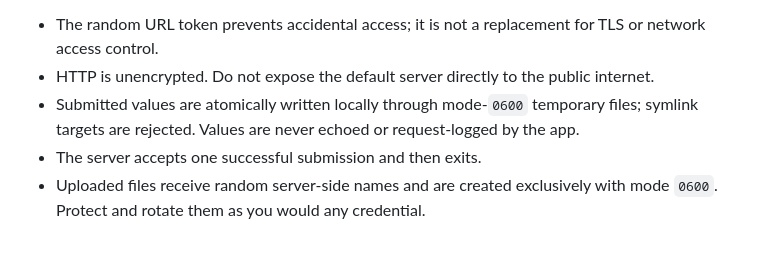
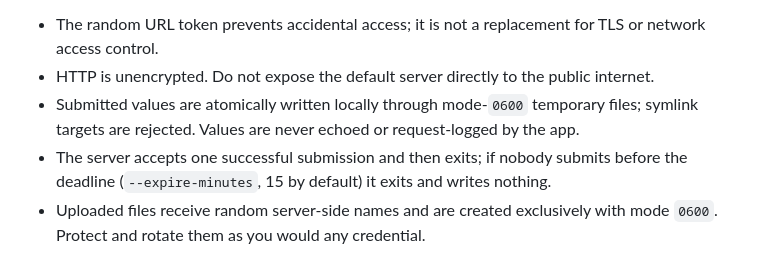
Before and after one commit to kolijijani/confidential-input-form, a Markdown page: SECURITY.md, the part around the change. Drawn GitHub-style.

```diff
--- a/SECURITY.md
+++ b/SECURITY.md
@@ -7,7 +7,8 @@ Terminal Vault is a local-network handoff utility, not an internet-facing secret
 - The random URL token prevents accidental access; it is not a replacement for TLS or network access control.
 - HTTP is unencrypted. Do not expose the default server directly to the public internet.
 - Submitted values are atomically written locally through mode-`0600` temporary files; symlink targets are rejected. Values are never echoed or request-logged by the app.
-- The server accepts one successful submission and then exits.
+- The server accepts one successful submission and then exits; if nobody submits before the deadline
+  (`--expire-minutes`, 15 by default) it exits and writes nothing.
 - Uploaded files receive random server-side names and are created exclusively with mode `0600`. Protect and rotate them as you would any credential.
 
 ## What this does not protect against
```
Also changed, not shown: CHANGELOG.md (+4 -1 lines), README.md (+9 -6 lines), docs/screenshots/terminal-vault.png, 3 other files.
